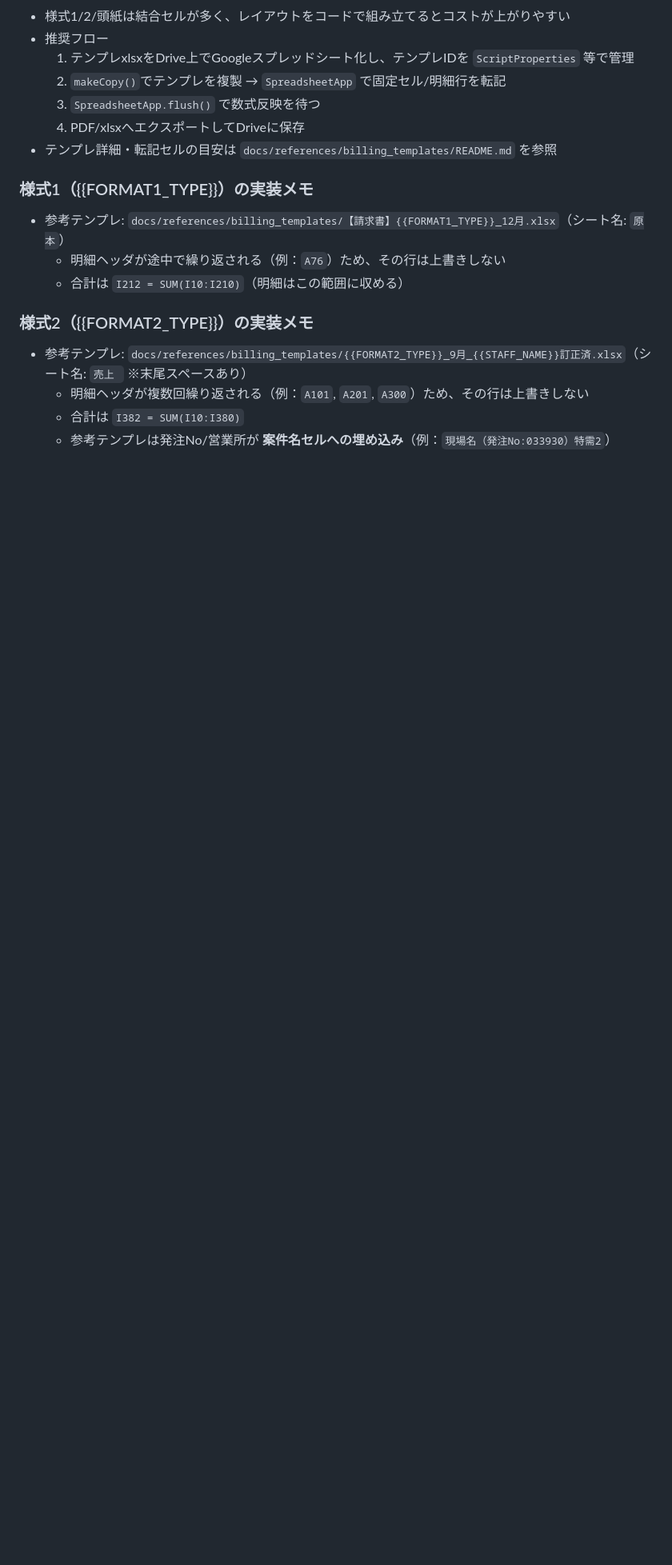
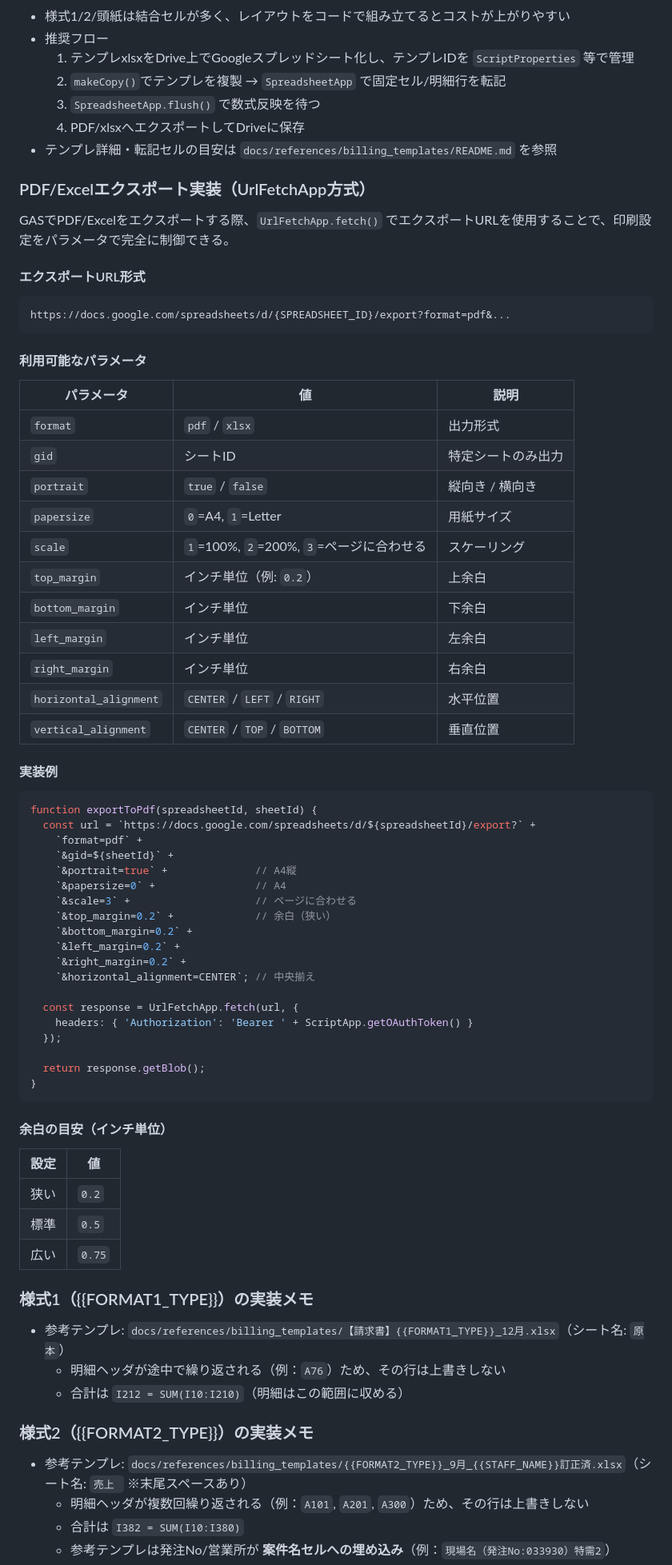
Before and after one commit to ktsm-yt/gas-dispatch-management-system, a Markdown page: docs/03_spec/06_backend.md, the part around the change. Shown at 80% size. Rendered like a GitHub page; blank space fills up the shorter version.

Commit message:
Docs: PDF/Excelエクスポート実装方針を追加
- UrlFetchApp方式によるエクスポートURL形式
- 印刷設定パラメータ（用紙サイズ、余白、向き等）
- 実装例コード

KTSM-23調査の成果物（実装はP2-2で継続）

🤖 Generated with [Claude Code](https://claude.com/claude-code)

Co-Authored-By: Claude Opus 4.5 <noreply@anthropic.com>

````diff
--- a/docs/03_spec/06_backend.md
+++ b/docs/03_spec/06_backend.md
@@ -206,6 +206,64 @@ exportInvoice(customerId, ym, mode, options)
   4. PDF/xlsxへエクスポートしてDriveに保存
 - テンプレ詳細・転記セルの目安は `docs/references/billing_templates/README.md` を参照
 
+### PDF/Excelエクスポート実装（UrlFetchApp方式）
+
+GASでPDF/Excelをエクスポートする際、`UrlFetchApp.fetch()` でエクスポートURLを使用することで、印刷設定をパラメータで完全に制御できる。
+
+#### エクスポートURL形式
+
+```
+https://docs.google.com/spreadsheets/d/{SPREADSHEET_ID}/export?format=pdf&...
+```
+
+#### 利用可能なパラメータ
+
+| パラメータ | 値 | 説明 |
+|-----------|-----|------|
+| `format` | `pdf` / `xlsx` | 出力形式 |
+| `gid` | シートID | 特定シートのみ出力 |
+| `portrait` | `true` / `false` | 縦向き / 横向き |
+| `papersize` | `0`=A4, `1`=Letter | 用紙サイズ |
+| `scale` | `1`=100%, `2`=200%, `3`=ページに合わせる | スケーリング |
+| `top_margin` | インチ単位（例: `0.2`） | 上余白 |
+| `bottom_margin` | インチ単位 | 下余白 |
+| `left_margin` | インチ単位 | 左余白 |
+| `right_margin` | インチ単位 | 右余白 |
+| `horizontal_alignment` | `CENTER` / `LEFT` / `RIGHT` | 水平位置 |
+| `vertical_alignment` | `CENTER` / `TOP` / `BOTTOM` | 垂直位置 |
+
+#### 実装例
+
+```javascript
+function exportToPdf(spreadsheetId, sheetId) {
+  const url = `https://docs.google.com/spreadsheets/d/${spreadsheetId}/export?` +
+    `format=pdf` +
+    `&gid=${sheetId}` +
+    `&portrait=true` +              // A4縦
+    `&papersize=0` +                // A4
+    `&scale=3` +                    // ページに合わせる
+    `&top_margin=0.2` +             // 余白（狭い）
+    `&bottom_margin=0.2` +
+    `&left_margin=0.2` +
+    `&right_margin=0.2` +
+    `&horizontal_alignment=CENTER`; // 中央揃え
+
+  const response = UrlFetchApp.fetch(url, {
+    headers: { 'Authorization': 'Bearer ' + ScriptApp.getOAuthToken() }
+  });
+
+  return response.getBlob();
+}
+```
+
+#### 余白の目安（インチ単位）
+
+| 設定 | 値 |
+|-----|-----|
+| 狭い | `0.2` |
+| 標準 | `0.5` |
+| 広い | `0.75` |
+
 ### 様式1（{{FORMAT1_TYPE}}）の実装メモ
 
 - 参考テンプレ: `docs/references/billing_templates/【請求書】{{FORMAT1_TYPE}}_12月.xlsx`（シート名: `原本`）
````
